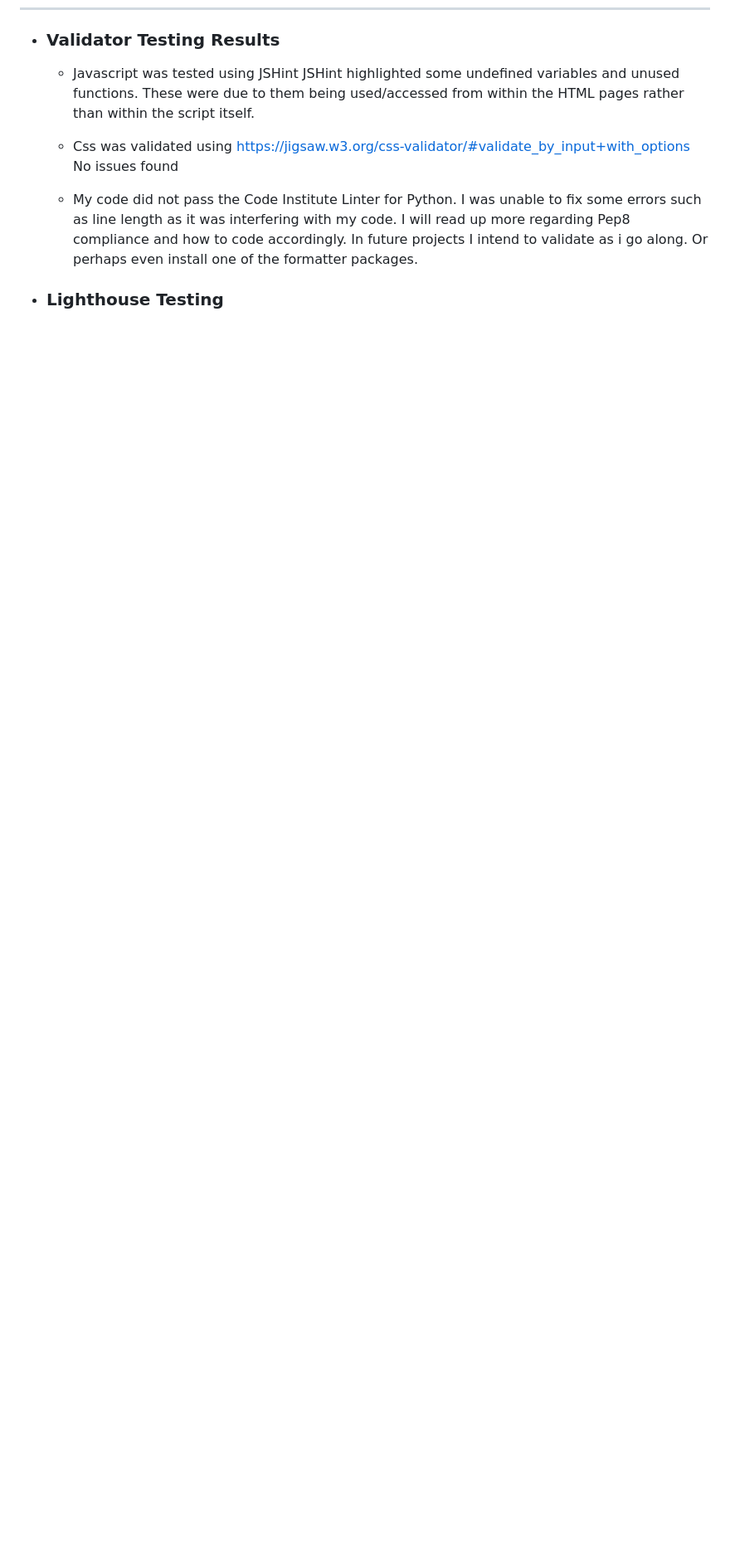
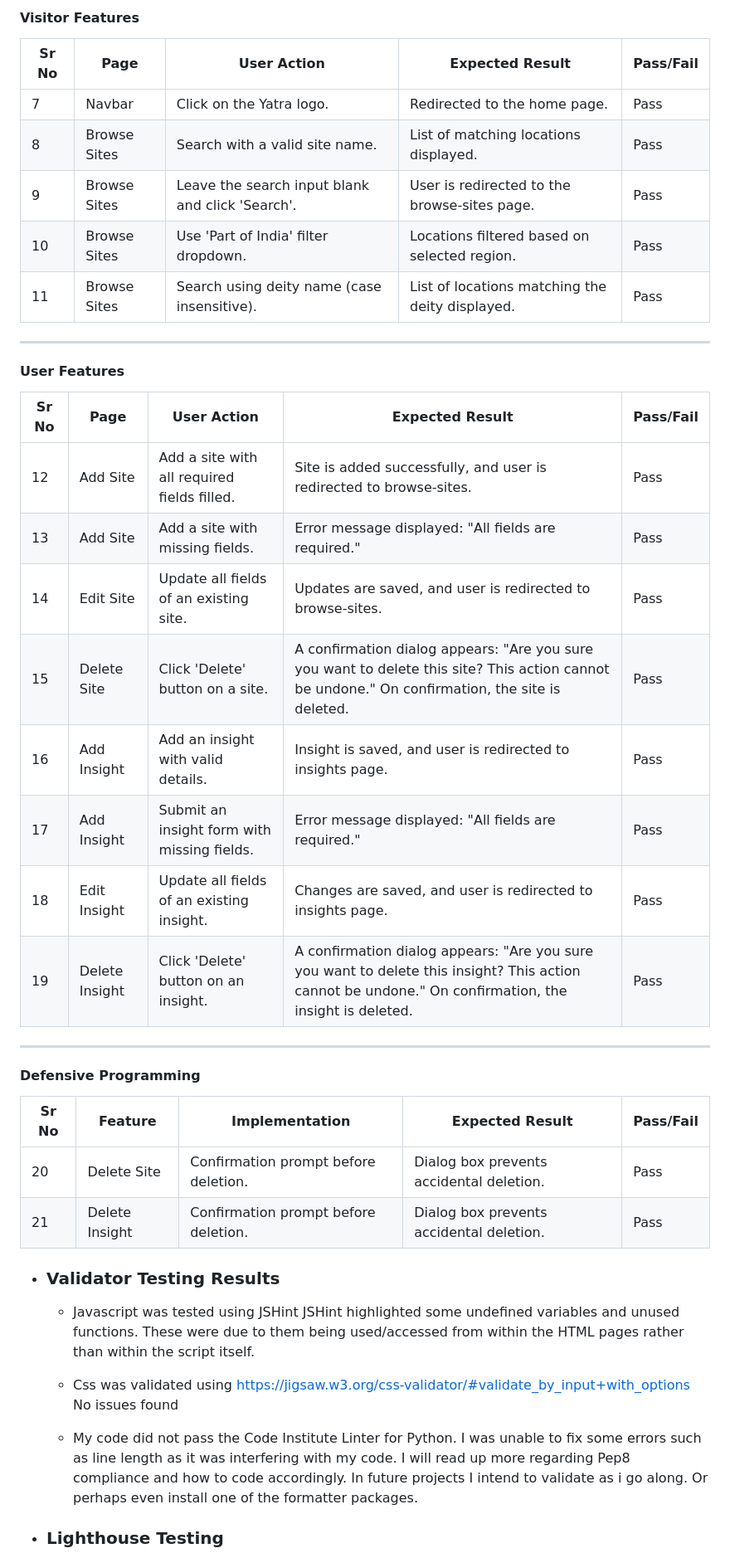
Before and after one commit to ashwinsel/Milestone-Project-3-Yatra, a Markdown page: README.md, the part around one of its changes. Shown at 83% size. Rendered like a GitHub page; blank space fills up the shorter version.

Commit message:
Update Readme with Manual Testinf results table

```diff
--- a/README.md
+++ b/README.md
@@ -458,3 +473,40 @@ Browse Sites: Displays all sites or those filtered by user criteria.
+#### Visitor Features
+
+| Sr No | Page           | User Action                                   | Expected Result                                                | Pass/Fail |
+|-------|----------------|----------------------------------------------|---------------------------------------------------------------|-----------|
+| 7     | Navbar         | Click on the Yatra logo.                     | Redirected to the home page.                                  | Pass      |
+| 8     | Browse Sites   | Search with a valid site name.               | List of matching locations displayed.                         | Pass      |
+| 9     | Browse Sites   | Leave the search input blank and click 'Search'. | User is redirected to the browse-sites page.                  | Pass      |
+| 10    | Browse Sites   | Use 'Part of India' filter dropdown.          | Locations filtered based on selected region.                  | Pass      |
+| 11    | Browse Sites   | Search using deity name (case insensitive).   | List of locations matching the deity displayed.               | Pass      |
+
+---
+
+#### User Features
+
+| Sr No | Page            | User Action                                  | Expected Result                                                | Pass/Fail |
+|-------|-----------------|----------------------------------------------|----------------------------------------------------------------|-----------|
+| 12    | Add Site        | Add a site with all required fields filled.  | Site is added successfully, and user is redirected to browse-sites. | Pass  |
+| 13    | Add Site        | Add a site with missing fields.              | Error message displayed: "All fields are required."            | Pass      |
+| 14    | Edit Site       | Update all fields of an existing site.       | Updates are saved, and user is redirected to browse-sites.     | Pass      |
+| 15    | Delete Site     | Click 'Delete' button on a site.             | A confirmation dialog appears: "Are you sure you want to delete this site? This action cannot be undone." On confirmation, the site is deleted. | Pass |
+| 16    | Add Insight     | Add an insight with valid details.           | Insight is saved, and user is redirected to insights page.     | Pass      |
+| 17    | Add Insight     | Submit an insight form with missing fields.  | Error message displayed: "All fields are required."            | Pass      |
+| 18    | Edit Insight    | Update all fields of an existing insight.    | Changes are saved, and user is redirected to insights page.    | Pass      |
+| 19    | Delete Insight  | Click 'Delete' button on an insight.         | A confirmation dialog appears: "Are you sure you want to delete this insight? This action cannot be undone." On confirmation, the insight is deleted. | Pass |
+
+---
+
+#### Defensive Programming
+
+| Sr No | Feature         | Implementation                              | Expected Result                                                | Pass/Fail |
+|-------|-----------------|---------------------------------------------|----------------------------------------------------------------|-----------|
+| 20    | Delete Site     | Confirmation prompt before deletion.        | Dialog box prevents accidental deletion.                       | Pass      |
+| 21    | Delete Insight  | Confirmation prompt before deletion.        | Dialog box prevents accidental deletion.                       | Pass      |
+
+
+
+
 + ### Validator Testing Results
     * Javascript was tested using JSHint
     JSHint highlighted some undefined variables and unused functions. These were due to them being used/accessed from within the HTML pages rather than within the script itself.
```
Also changed, not shown: other parts of README.md (+15 -0 lines).
